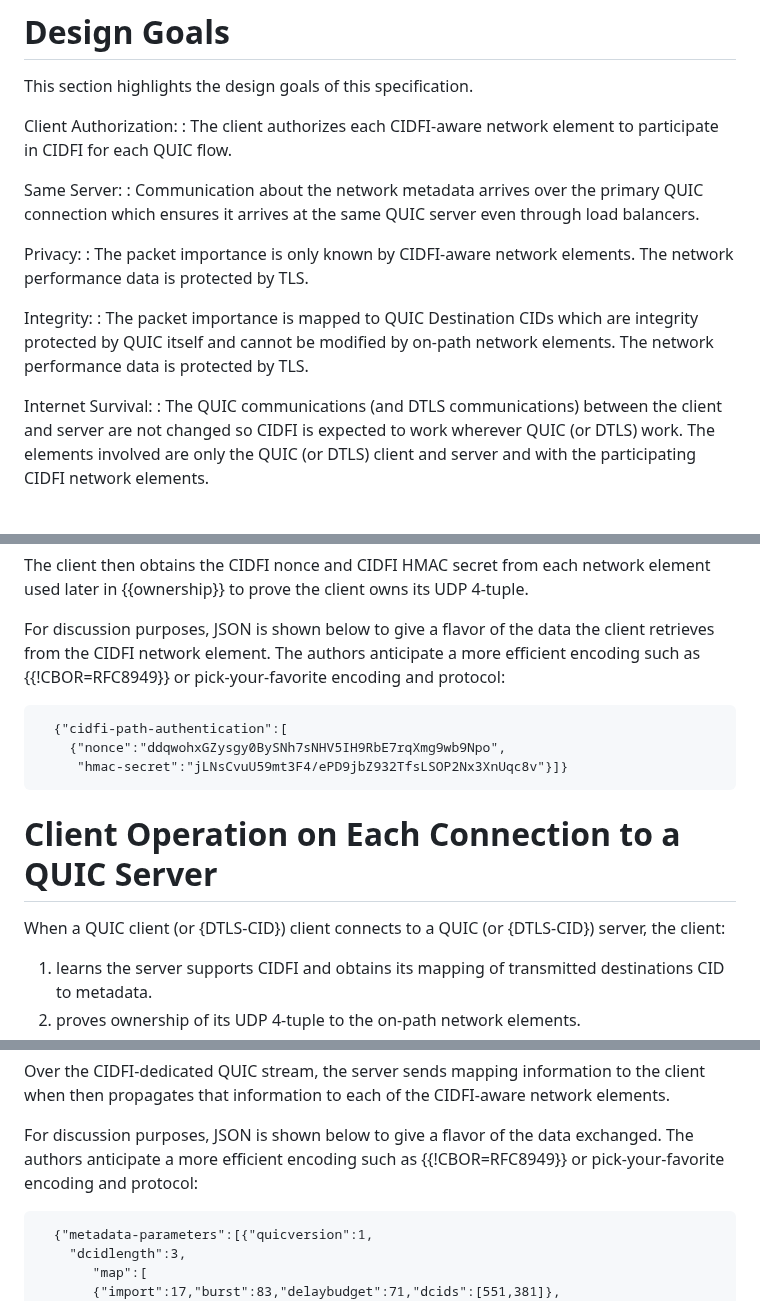
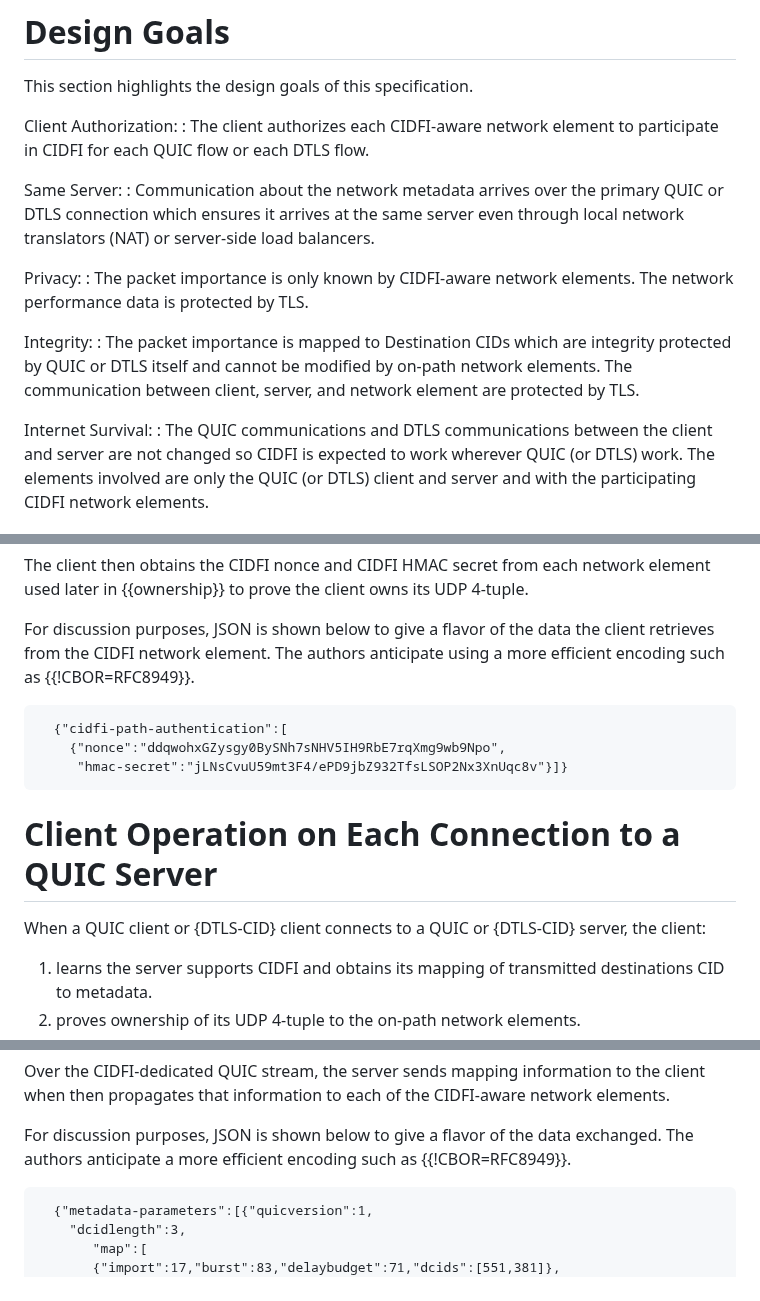
Before and after one commit to danwing/cidfi, a Markdown page: draft-wing-cidfi.md, 3 parts joined by grey strips. GitHub-like rendering.

```diff
--- a/draft-wing-cidfi.md
+++ b/draft-wing-cidfi.md
@@ -215,24 +215,25 @@ This section highlights the design goals of this specification.
 
 Client Authorization:
 : The client authorizes each CIDFI-aware network element to participate in CIDFI
-for each QUIC flow.
+for each QUIC flow or each DTLS flow.
 
 Same Server:
-: Communication about the network metadata arrives over the primary QUIC
-connection which ensures it arrives at the same QUIC server even through load
-balancers.
+: Communication about the network metadata arrives over the primary QUIC or
+DTLS connection which ensures it arrives at the same server even through
+local network translators (NAT) or server-side load balancers.
 
 Privacy:
 : The packet importance is only known by CIDFI-aware network
 elements.  The network performance data is protected by TLS.
 
 Integrity:
-: The packet importance is mapped to QUIC Destination CIDs which are
-integrity protected by QUIC itself and cannot be modified by on-path
-network elements.  The network performance data is protected by TLS.
+: The packet importance is mapped to Destination CIDs which are
+integrity protected by QUIC or DTLS itself and cannot be modified by on-path
+network elements.  The communication between client, server, and
+network element are protected by TLS.
 
 Internet Survival:
-: The QUIC communications (and DTLS communications) between the client
+: The QUIC communications and DTLS communications between the client
 and server are not changed so CIDFI is expected to work wherever QUIC
 (or DTLS) work.  The elements involved are only the QUIC (or DTLS)
 client and server and with the participating CIDFI network elements.
@@ -314,8 +315,8 @@ the client owns its UDP 4-tuple.
 
 For discussion purposes, JSON is shown below to give a flavor of the
 data the client retrieves from the CIDFI network element.  The authors
-anticipate a more efficient encoding such as {{!CBOR=RFC8949}} or
-pick-your-favorite encoding and protocol:
+anticipate using a more efficient encoding such as {{!CBOR=RFC8949}}.
+
 
 ~~~~~
   {"cidfi-path-authentication":[
@@ -326,7 +327,7 @@ pick-your-favorite encoding and protocol:
 
 # Client Operation on Each Connection to a QUIC Server
 
-When a QUIC client (or {DTLS-CID}) client connects to a QUIC (or {DTLS-CID}) server, the client:
+When a QUIC client or {DTLS-CID} client connects to a QUIC or {DTLS-CID} server, the client:
 
   1. learns the server supports CIDFI
      and obtains its mapping of transmitted destinations CID to metadata.
@@ -698,9 +701,7 @@ to each of the CIDFI-aware network elements.
 
 For discussion purposes, JSON is shown below to give a flavor
 of the data exchanged.  The authors anticipate a more efficient
-encoding such as {{!CBOR=RFC8949}} or pick-your-favorite encoding
-and protocol:
-
+encoding such as {{!CBOR=RFC8949}}.
 
 ~~~~~
   {"metadata-parameters":[{"quicversion":1,
```
Also changed, not shown: other parts of draft-wing-cidfi.md (+33 -32 lines).
